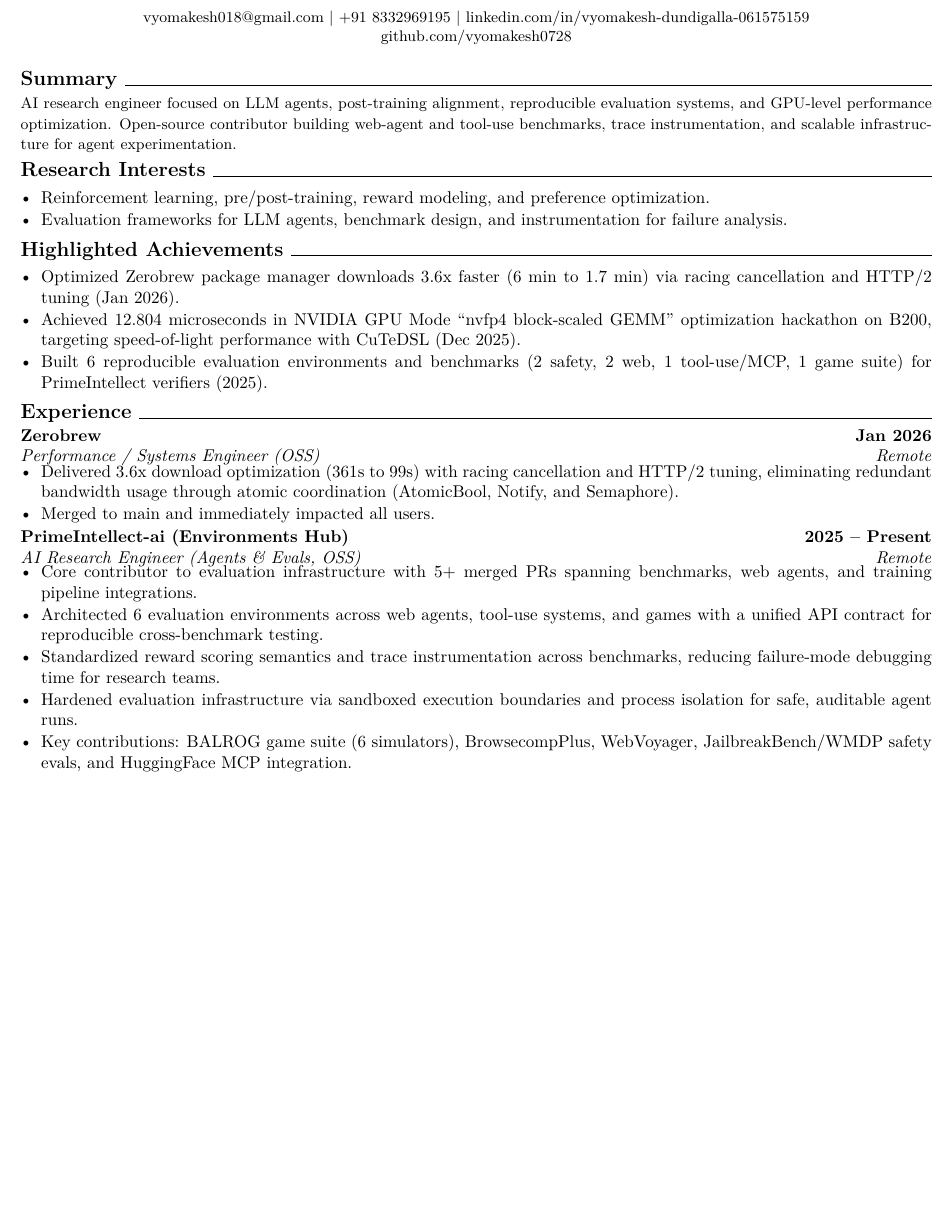
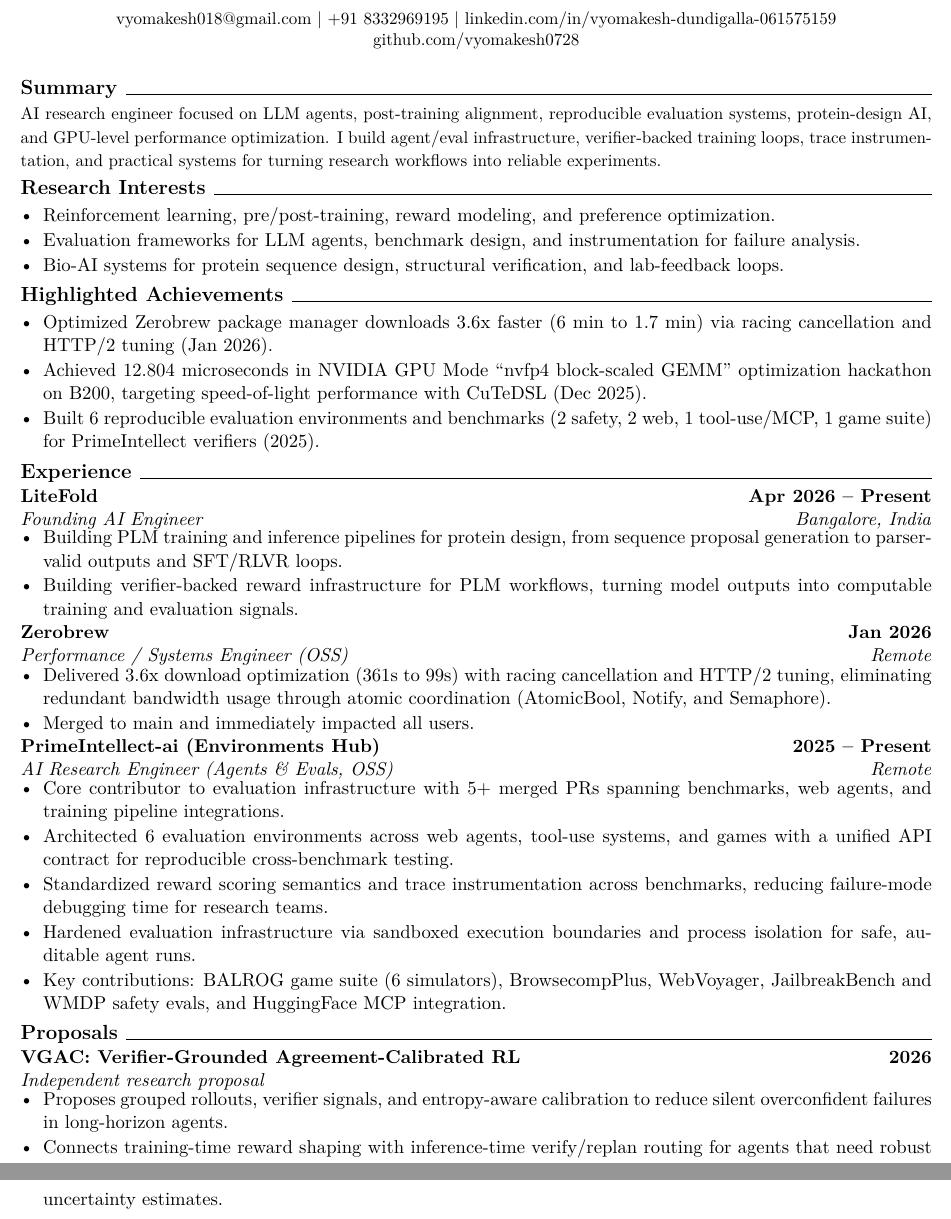
Before and after one commit to vyomakesh0728/vyomakesh0728, a LaTeX CV (Resume.tex): part of the page before the commit and two parts of pages 1 and 2 of 3 after it, the two joined at a grey line, cut so that both start at the same text, the shorter picture padded with empty space. Compiled offline with pdfLaTeX.

Commit message:
Update resume and portfolio resume link

```diff
--- a/Resume.tex
+++ b/Resume.tex
@@ -1,4 +1,4 @@
-\documentclass[10pt,letterpaper]{article}
+\documentclass[11pt,letterpaper]{article}
 
 \usepackage[letterpaper,margin=0.55in]{geometry}
 \usepackage[T1]{fontenc}
@@ -42,7 +43,7 @@
 
 \begin{center}
     {\LARGE \textbf{Vyomakesh Dundigalla}}\\[0.25em]
-    {\normalsize AI Research Engineer \textbar{} Agents \textbar{} Evaluation Infrastructure \textbar{} GPU Systems}\\[0.4em]
+    {\normalsize AI Research Engineer \textbar{} Agents \textbar{} Evaluation Infrastructure \textbar{} Protein Design \textbar{} GPU Systems}\\[0.4em]
     {\small
     \href{mailto:vyomakesh018@gmail.com}{vyomakesh018@gmail.com} \textbar{}
     +91 8332969195 \textbar{}
@@ -52,13 +53,14 @@
 
 \resumeSection{Summary}
 {\small
-AI research engineer focused on LLM agents, post-training alignment, reproducible evaluation systems, and GPU-level performance optimization. Open-source contributor building web-agent and tool-use benchmarks, trace instrumentation, and scalable infrastructure for agent experimentation.
+AI research engineer focused on LLM agents, post-training alignment, reproducible evaluation systems, protein-design AI, and GPU-level performance optimization. I build agent/eval infrastructure, verifier-backed training loops, trace instrumentation, and practical systems for turning research workflows into reliable experiments.
 }
 
 \resumeSection{Research Interests}
 \begin{itemize}
     \item Reinforcement learning, pre/post-training, reward modeling, and preference optimization.
     \item Evaluation frameworks for LLM agents, benchmark design, and instrumentation for failure analysis.
+    \item Bio-AI systems for protein sequence design, structural verification, and lab-feedback loops.
 \end{itemize}
 
 \resumeSection{Highlighted Achievements}
@@ -69,6 +71,12 @@
 \end{itemize}
 
 \resumeSection{Experience}
+\resumeSubheading{LiteFold}{Apr 2026 -- Present}{Founding AI Engineer}{Bangalore, India}
+\begin{itemize}
+    \item Building PLM training and inference pipelines for protein design, from sequence proposal generation to parser-valid outputs and SFT/RLVR loops.
+    \item Building verifier-backed reward infrastructure for PLM workflows, turning model outputs into computable training and evaluation signals.
+\end{itemize}
+
 \resumeSubheading{Zerobrew}{Jan 2026}{Performance / Systems Engineer (OSS)}{Remote}
 \begin{itemize}
     \item Delivered 3.6x download optimization (361s to 99s) with racing cancellation and HTTP/2 tuning, eliminating redundant bandwidth usage through atomic coordination (AtomicBool, Notify, and Semaphore).
@@ -81,8 +89,17 @@
     \item Architected 6 evaluation environments across web agents, tool-use systems, and games with a unified API contract for reproducible cross-benchmark testing.
     \item Standardized reward scoring semantics and trace instrumentation across benchmarks, reducing failure-mode debugging time for research teams.
     \item Hardened evaluation infrastructure via sandboxed execution boundaries and process isolation for safe, auditable agent runs.
-    \item Key contributions: BALROG game suite (6 simulators), BrowsecompPlus, WebVoyager, JailbreakBench/WMDP safety evals, and HuggingFace MCP integration.
+    \item Key contributions: BALROG game suite (6 simulators), BrowsecompPlus, WebVoyager, JailbreakBench and WMDP safety evals, and HuggingFace MCP integration.
 \end{itemize}
+
+\resumeSection{Proposals}
+\resumeSubheading{VGAC: Verifier-Grounded Agreement-Calibrated RL}{2026}{Independent research proposal}{}
+\begin{itemize}
+    \item Proposes grouped rollouts, verifier signals, and entropy-aware calibration to reduce silent overconfident failures in long-horizon agents.
+    \item Connects training-time reward shaping with inference-time verify/replan routing for agents that need robust uncertainty estimates.
+\end{itemize}
+
+\newpage
 
 \resumeSection{Technical Skills}
 \textbf{Languages:} Python, C, C++, Rust, Bash, SQL, CUDA\\
```
Also changed, not shown: Resume.pdf, Resume.tex (15 more changed lines), 1 other file.
